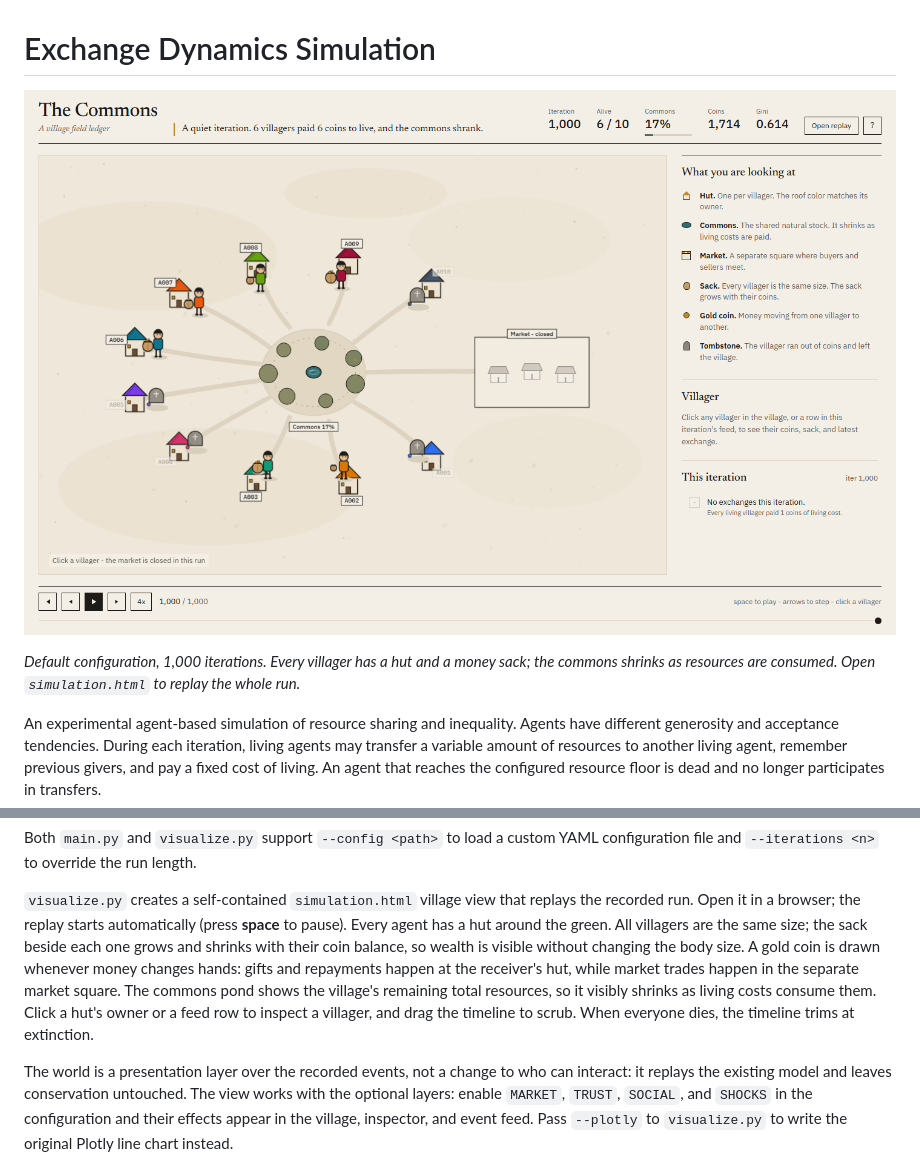
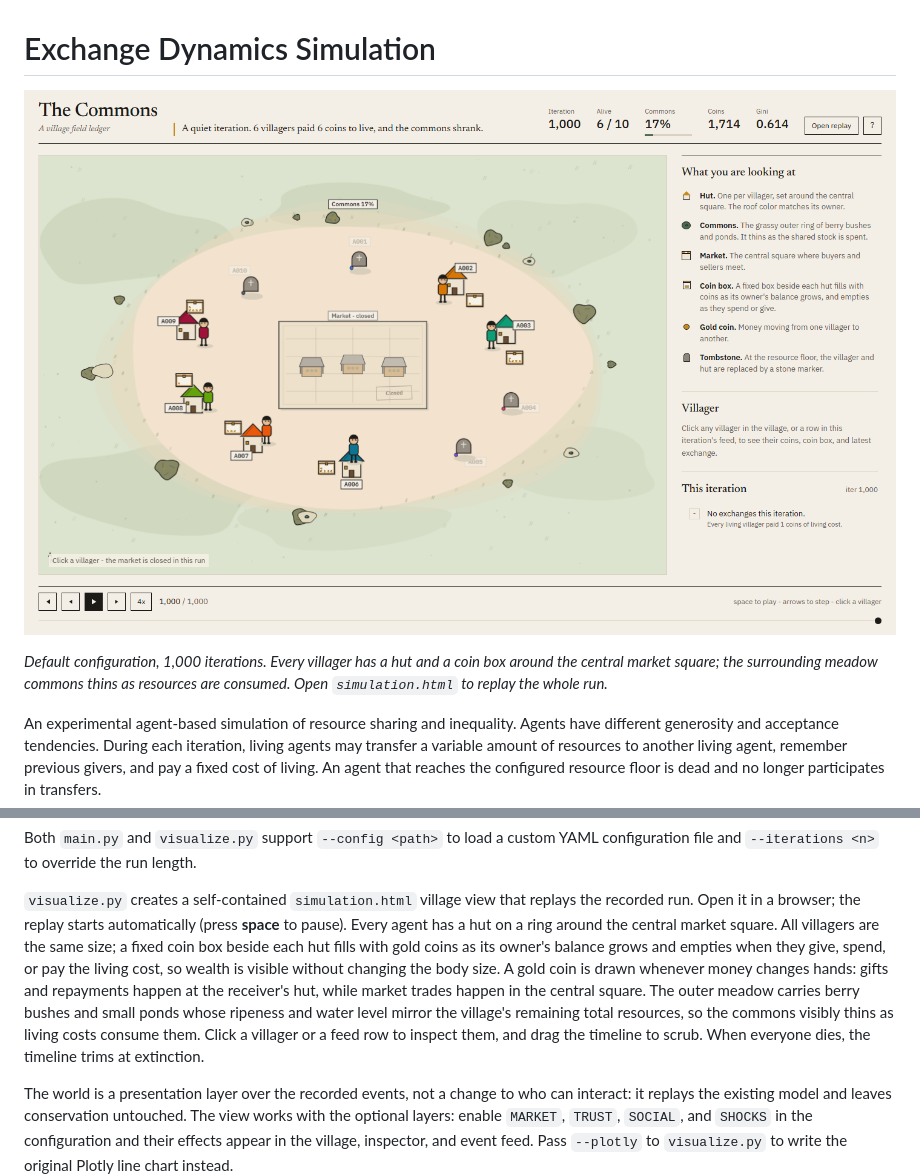
Before and after one commit to Adhithya-J/exchange-dynamics-sim, a Markdown page: README.md, 2 parts joined by grey strips. Rendered like a GitHub page; pictures changed too: docs/commons-world.png.

```diff
--- a/README.md
+++ b/README.md
@@ -2,9 +2,9 @@
 
 ![The Commons world view after 1,000 iterations](docs/commons-world.png)
 
-*Default configuration, 1,000 iterations. Every villager has a hut and a money
-sack; the commons shrinks as resources are consumed. Open `simulation.html` to
-replay the whole run.*
+*Default configuration, 1,000 iterations. Every villager has a hut and a coin
+box around the central market square; the surrounding meadow commons thins as
+resources are consumed. Open `simulation.html` to replay the whole run.*
 
 An experimental agent-based simulation of resource sharing and inequality.
 Agents have different generosity and acceptance tendencies. During each
@@ -200,15 +200,17 @@ configuration file and `--iterations <n>` to override the run length.
 
 `visualize.py` creates a self-contained `simulation.html` village view that
 replays the recorded run. Open it in a browser; the replay starts automatically
-(press **space** to pause). Every agent has a hut around the green. All
-villagers are the same size; the sack beside each one grows and shrinks with
-their coin balance, so wealth is visible without changing the body size. A gold
-coin is drawn whenever money changes hands: gifts and repayments happen at the
-receiver's hut, while market trades happen in the separate market square. The
-commons pond shows the village's remaining total resources, so it visibly
-shrinks as living costs consume them. Click a hut's owner or a feed row to
-inspect a villager, and drag the timeline to scrub. When everyone dies, the
-timeline trims at extinction.
+(press **space** to pause). Every agent has a hut on a ring around the central
+market square. All villagers are the same size; a fixed coin box beside each hut
+fills with gold coins as its owner's balance grows and empties when they give,
+spend, or pay the living cost, so wealth is visible without changing the body
+size. A gold coin is drawn whenever money changes hands: gifts and repayments
+happen at the receiver's hut, while market trades happen in the central square.
+The outer meadow carries berry bushes and small ponds whose ripeness and water
+level mirror the village's remaining total resources, so the commons visibly
+thins as living costs consume them. Click a villager or a feed row to inspect
+them, and drag the timeline to scrub. When everyone dies, the timeline trims at
+extinction.
 
 The world is a presentation layer over the recorded events, not a change to
 who can interact: it replays the existing model and leaves conservation
```
Also changed, not shown: MODEL.md (+5 -6 lines), 4 other files.
